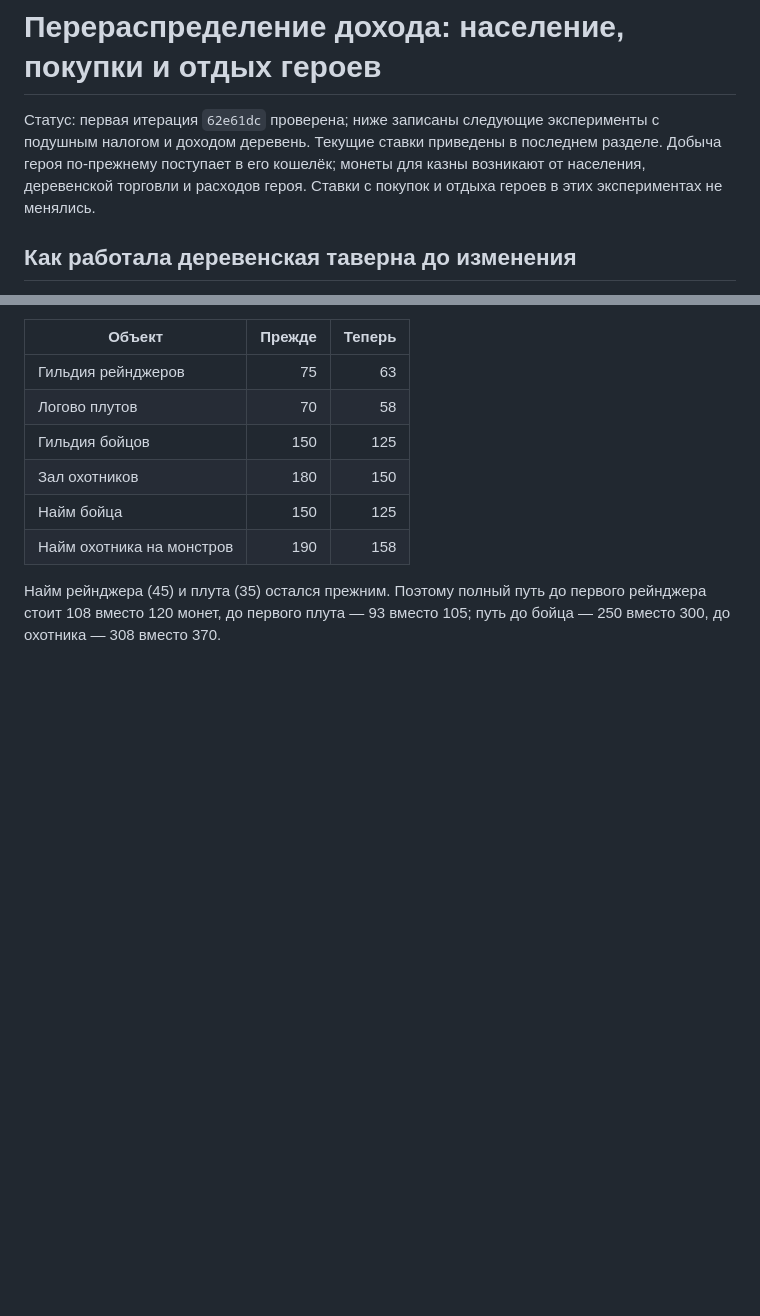
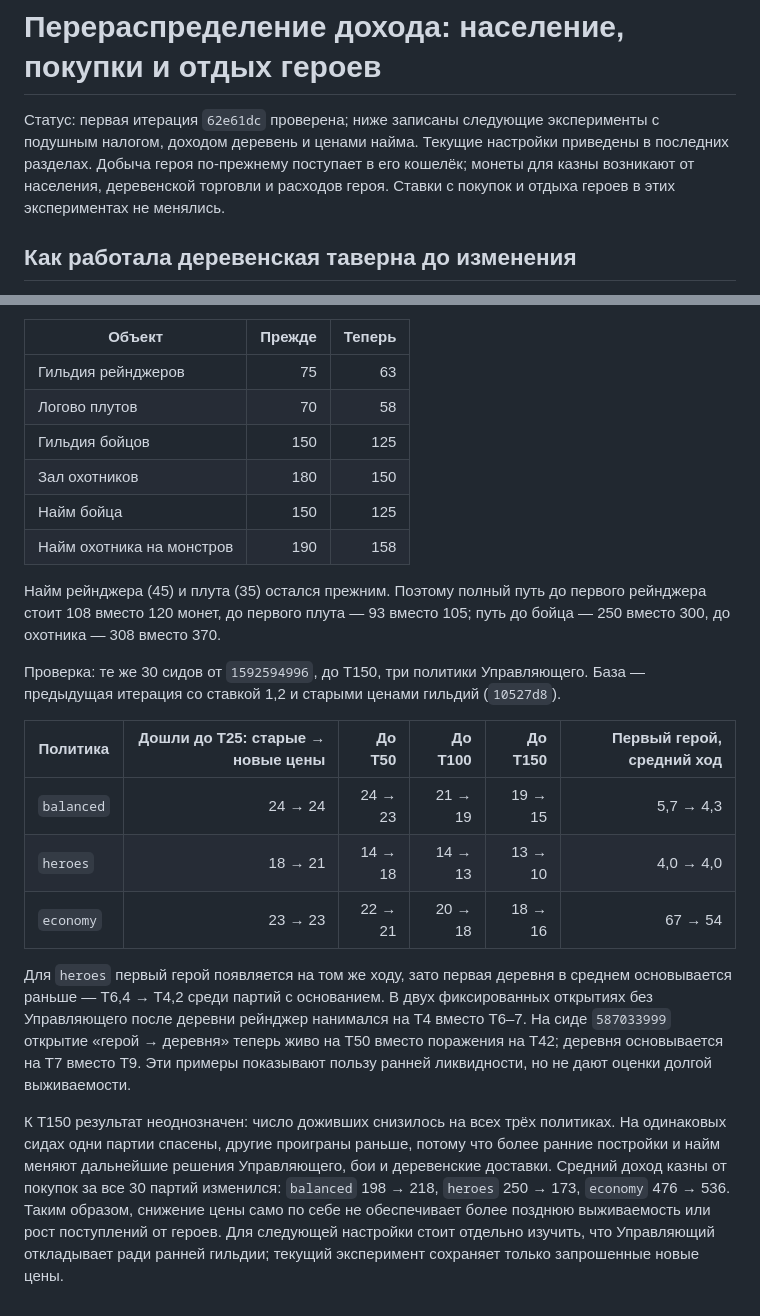
Before and after one commit to hb3p8/lor-remake, a Markdown page: docs/hero-income-rebalance-proposal.md, 2 parts joined by grey strips. Drawn GitHub-style; blank space fills up the shorter version.

Commit message:
Record guild price balance results

```diff
--- a/docs/hero-income-rebalance-proposal.md
+++ b/docs/hero-income-rebalance-proposal.md
@@ -1,6 +1,6 @@
 # Перераспределение дохода: население, покупки и отдых героев
 
-Статус: первая итерация `62e61dc` проверена; ниже записаны следующие эксперименты с подушным налогом и доходом деревень. Текущие ставки приведены в последнем разделе. Добыча героя по-прежнему поступает в его кошелёк; монеты для казны возникают от населения, деревенской торговли и расходов героя. Ставки с покупок и отдыха героев в этих экспериментах не менялись.
+Статус: первая итерация `62e61dc` проверена; ниже записаны следующие эксперименты с подушным налогом, доходом деревень и ценами найма. Текущие настройки приведены в последних разделах. Добыча героя по-прежнему поступает в его кошелёк; монеты для казны возникают от населения, деревенской торговли и расходов героя. Ставки с покупок и отдыха героев в этих экспериментах не менялись.
 
 ## Как работала деревенская таверна до изменения
 
@@ -162,3 +162,15 @@
 | Найм охотника на монстров | 190 | 158 |
 
 Найм рейнджера (45) и плута (35) остался прежним. Поэтому полный путь до первого рейнджера стоит 108 вместо 120 монет, до первого плута — 93 вместо 105; путь до бойца — 250 вместо 300, до охотника — 308 вместо 370.
+
+Проверка: те же 30 сидов от `1592594996`, до T150, три политики Управляющего. База — предыдущая итерация со ставкой 1,2 и старыми ценами гильдий (`10527d8`).
+
+| Политика | Дошли до T25: старые → новые цены | До T50 | До T100 | До T150 | Первый герой, средний ход |
+| --- | ---: | ---: | ---: | ---: | ---: |
+| `balanced` | 24 → 24 | 24 → 23 | 21 → 19 | 19 → 15 | 5,7 → 4,3 |
+| `heroes` | 18 → 21 | 14 → 18 | 14 → 13 | 13 → 10 | 4,0 → 4,0 |
+| `economy` | 23 → 23 | 22 → 21 | 20 → 18 | 18 → 16 | 67 → 54 |
+
+Для `heroes` первый герой появляется на том же ходу, зато первая деревня в среднем основывается раньше — T6,4 → T4,2 среди партий с основанием. В двух фиксированных открытиях без Управляющего после деревни рейнджер нанимался на T4 вместо T6–7. На сиде `587033999` открытие «герой → деревня» теперь живо на T50 вместо поражения на T42; деревня основывается на T7 вместо T9. Эти примеры показывают пользу ранней ликвидности, но не дают оценки долгой выживаемости.
+
+К T150 результат неоднозначен: число доживших снизилось на всех трёх политиках. На одинаковых сидах одни партии спасены, другие проиграны раньше, потому что более ранние постройки и найм меняют дальнейшие решения Управляющего, бои и деревенские доставки. Средний доход казны от покупок за все 30 партий изменился: `balanced` 198 → 218, `heroes` 250 → 173, `economy` 476 → 536. Таким образом, снижение цены само по себе не обеспечивает более позднюю выживаемость или рост поступлений от героев. Для следующей настройки стоит отдельно изучить, что Управляющий откладывает ради ранней гильдии; текущий эксперимент сохраняет только запрошенные новые цены.
```
Also changed, not shown: docs/early-game-balance-next-iteration.md (+1 -1 lines).
